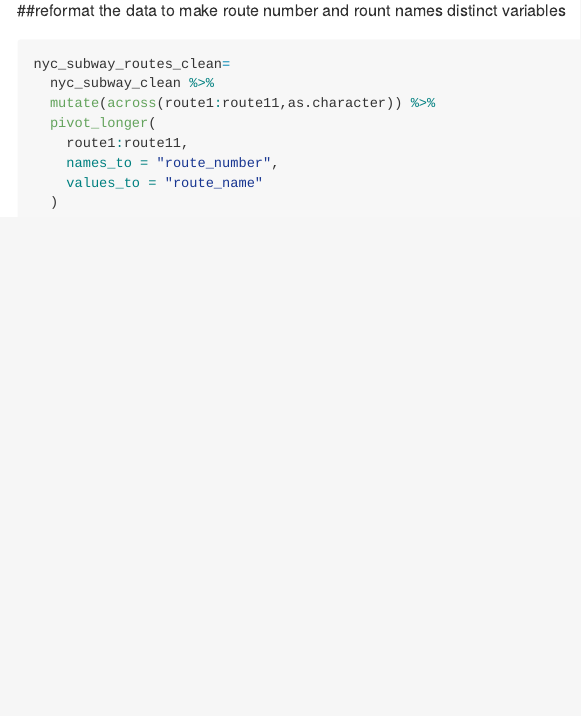
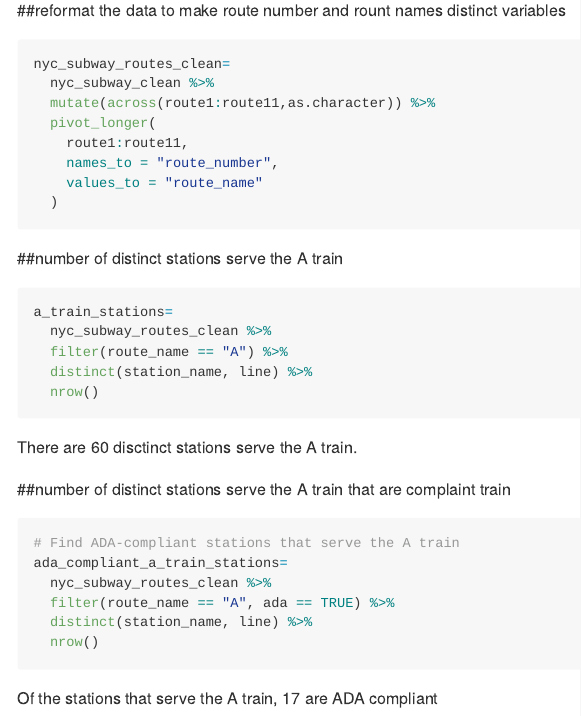
Before and after one commit to TimothyDu/p8105_hw2_rd3096, an R Markdown document (p8105_hw2_rd3096.Rmd): the page in a window 1100 px wide, from 2260 px down. The pictures show the output file p8105_hw2_rd3096.md that the author committed with the source, drawn offline in the style of GitHub; long lines of code are wrapped.

Commit message:
find distinct A train, ada compliant

````diff
--- a/p8105_hw2_rd3096.Rmd
+++ b/p8105_hw2_rd3096.Rmd
@@ -77,3 +77,24 @@ nyc_subway_routes_clean=
     values_to = "route_name"
   )
 ```
+
+##number of distinct stations serve the A train
+```{r}
+a_train_stations=
+  nyc_subway_routes_clean %>%
+  filter(route_name == "A") %>%
+  distinct(station_name, line) %>%
+  nrow()
+```
+There are 60 disctinct stations serve the A train.
+
+##number of distinct stations serve the A train that are complaint train
+```{r}
+# Find ADA-compliant stations that serve the A train
+ada_compliant_a_train_stations=
+  nyc_subway_routes_clean %>%
+  filter(route_name == "A", ada == TRUE) %>%
+  distinct(station_name, line) %>%
+  nrow()
+```
+Of the stations that serve the A train, 17 are ADA compliant
````
Also changed, not shown: p8105_hw2_rd3096.md.
